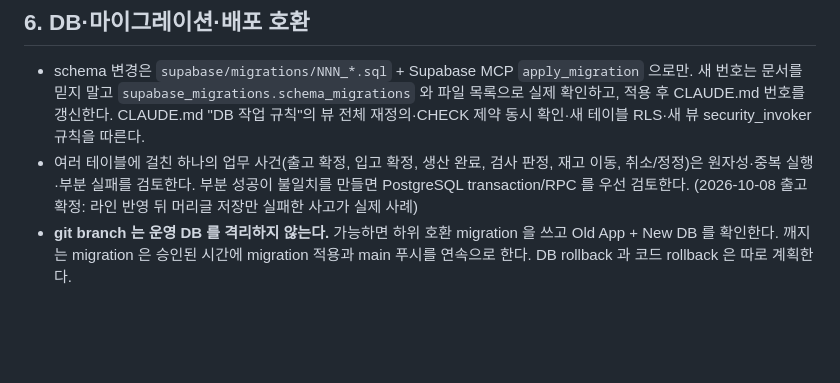
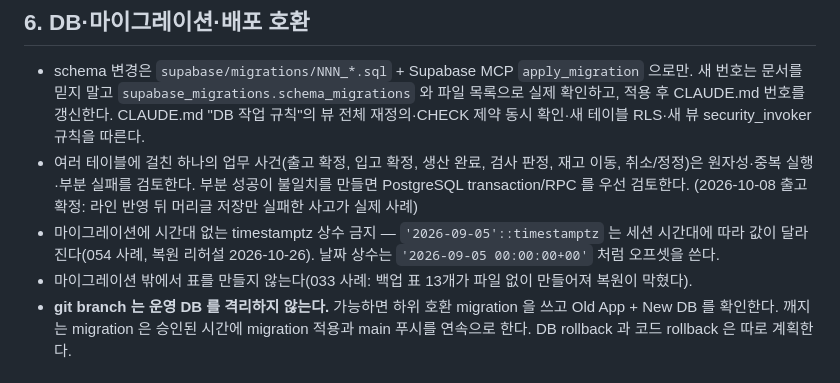
Before and after one commit to jmd1014/wsprecision-app, a Markdown page: AGENTS.md, the part around the change. Rendered like a GitHub page; blank space fills up the shorter version.

```diff
--- a/AGENTS.md
+++ b/AGENTS.md
@@ -60,6 +60,8 @@ Reviewer 도구는 **Read·Grep·Glob 만**이다. Bash 는 읽기 전용이 아
 
 - schema 변경은 `supabase/migrations/NNN_*.sql` + Supabase MCP `apply_migration` 으로만. 새 번호는 문서를 믿지 말고 `supabase_migrations.schema_migrations` 와 파일 목록으로 실제 확인하고, 적용 후 CLAUDE.md 번호를 갱신한다. CLAUDE.md "DB 작업 규칙"의 뷰 전체 재정의·CHECK 제약 동시 확인·새 테이블 RLS·새 뷰 security_invoker 규칙을 따른다.
 - 여러 테이블에 걸친 하나의 업무 사건(출고 확정, 입고 확정, 생산 완료, 검사 판정, 재고 이동, 취소/정정)은 원자성·중복 실행·부분 실패를 검토한다. 부분 성공이 불일치를 만들면 PostgreSQL transaction/RPC 를 우선 검토한다. (2026-10-08 출고 확정: 라인 반영 뒤 머리글 저장만 실패한 사고가 실제 사례)
+- 마이그레이션에 시간대 없는 timestamptz 상수 금지 — `'2026-09-05'::timestamptz` 는 세션 시간대에 따라 값이 달라진다(054 사례, 복원 리허설 2026-10-26). 날짜 상수는 `'2026-09-05 00:00:00+00'` 처럼 오프셋을 쓴다.
+- 마이그레이션 밖에서 표를 만들지 않는다(033 사례: 백업 표 13개가 파일 없이 만들어져 복원이 막혔다).
 - **git branch 는 운영 DB 를 격리하지 않는다.** 가능하면 하위 호환 migration 을 쓰고 Old App + New DB 를 확인한다. 깨지는 migration 은 승인된 시간에 migration 적용과 main 푸시를 연속으로 한다. DB rollback 과 코드 rollback 은 따로 계획한다.
 
 ## 7. 캐시
```
Also changed, not shown: docs/development/ROADMAP.md (+6 -4 lines).
